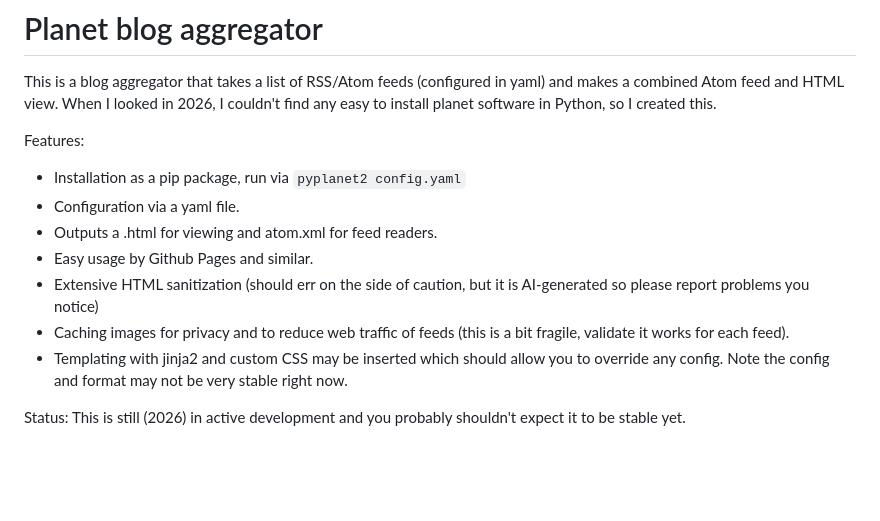
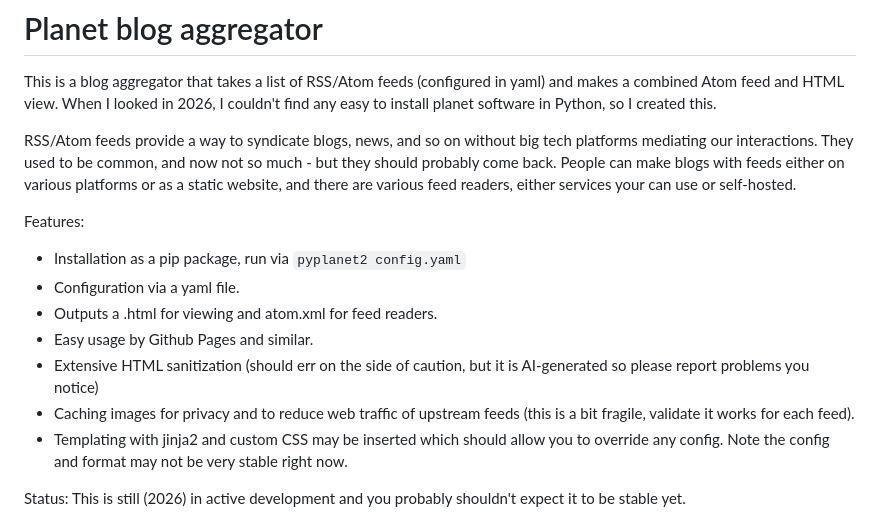
Before and after one commit to rkdarst/pyplanet2, a Markdown page: README.md, the part around the change. Drawn GitHub-style; blank space fills up the shorter version.

Commit message:
README: update

```diff
--- a/README.md
+++ b/README.md
@@ -4,6 +4,13 @@ This is a blog aggregator that takes a list of RSS/Atom feeds
 (configured in yaml) and makes a combined Atom feed and HTML view.
 When I looked in 2026, I couldn't find any easy to install planet
 software in Python, so I created this.
+
+RSS/Atom feeds provide a way to syndicate blogs, news, and so on
+without big tech platforms mediating our interactions.  They used to
+be common, and now not so much - but they should probably come back.
+People can make blogs with feeds either on various platforms or as a
+static website, and there are various feed readers, either services
+your can use or self-hosted.
 
 Features:
 
@@ -13,8 +20,8 @@ Features:
 * Easy usage by Github Pages and similar.
 * Extensive HTML sanitization (should err on the side of caution, but
   it is AI-generated so please report problems you notice)
-* Caching images for privacy and to reduce web traffic of feeds
-  (this is a bit fragile, validate it works for each feed).
+* Caching images for privacy and to reduce web traffic of upstream
+  feeds (this is a bit fragile, validate it works for each feed).
 * Templating with jinja2 and custom CSS may be inserted which should
   allow you to override any config.  Note the config and format may
   not be very stable right now.
```
